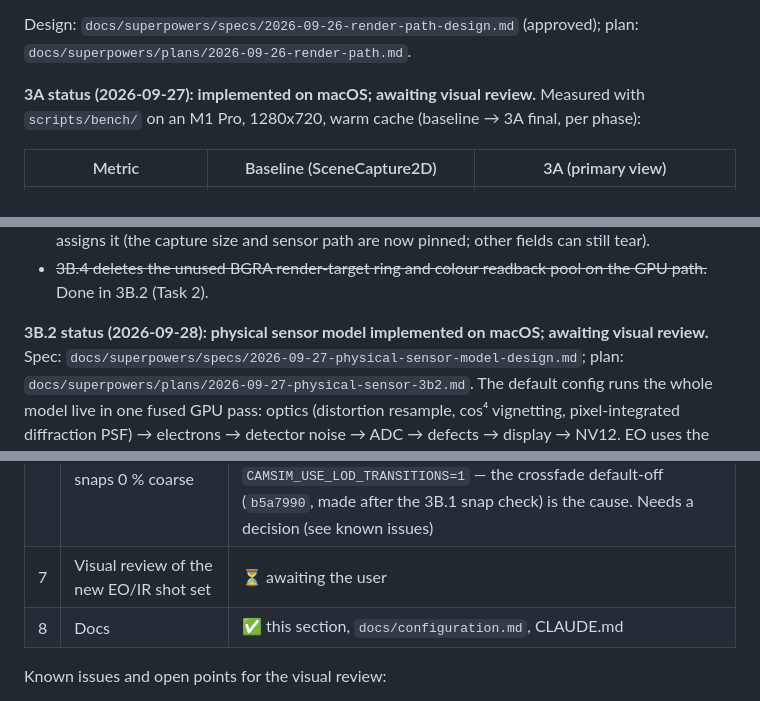
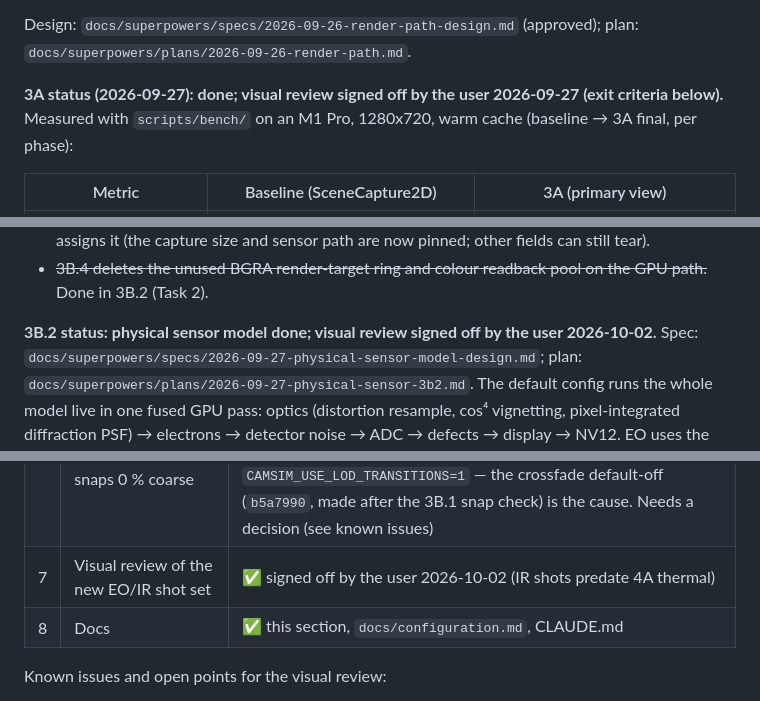
Before and after one commit to mclayton7/camera-simulator2, a Markdown page: ROADMAP.md, 3 parts joined by grey strips. GitHub-like rendering.

Commit message:
docs(roadmap): 3A status line and 3B.2 visual review signed off
Co-Authored-By: Claude Opus 5.5 <noreply@anthropic.com>
Claude-Session: https://claude.ai/code/session_01Jc1krLTkUhZLjidCDVZs2y

```diff
--- a/ROADMAP.md
+++ b/ROADMAP.md
@@ -825,7 +825,7 @@ macOS (M1 Pro) only; Linux/5090 runs are deferred.
 Design: `docs/superpowers/specs/2026-09-26-render-path-design.md` (approved); plan:
 `docs/superpowers/plans/2026-09-26-render-path.md`.
 
-**3A status (2026-09-27): implemented on macOS; awaiting visual review.** Measured with
+**3A status (2026-09-27): done; visual review signed off by the user 2026-09-27 (exit criteria below).** Measured with
 `scripts/bench/` on an M1 Pro, 1280x720, warm cache (baseline → 3A final, per phase):
 
 | Metric | Baseline (SceneCapture2D) | 3A (primary view) |
@@ -1034,7 +1034,7 @@ Carried into 3B.2 from the 3B.1 reviews (all before the first Linux/Vulkan run):
 - ~~3B.4 deletes the unused BGRA render-target ring and colour readback pool on the GPU path.~~
   Done in 3B.2 (Task 2).
 
-**3B.2 status (2026-09-28): physical sensor model implemented on macOS; awaiting visual review.**
+**3B.2 status: physical sensor model done; visual review signed off by the user 2026-10-02.**
 Spec: `docs/superpowers/specs/2026-09-27-physical-sensor-model-design.md`; plan:
 `docs/superpowers/plans/2026-09-27-physical-sensor-3b2.md`. The default config runs the whole
 model live in one fused GPU pass: optics (distortion resample, cos⁴ vignetting, pixel-integrated
@@ -1195,7 +1195,7 @@ EO mean 51 at 2.4 % clipped.
 | 4 | Sensor graph GPU p95 ≤ 2 ms at 1080p | ✅ 1.71 ms (default presets; PSF radius ≥ 4 exceeds it — warned at startup) |
 | 5 | Daylight EO 90–170, < 1 % clipped; night darker with more temporal noise; IR striping < 2 DN; cuts converge in 1–3 frames | ✅ 106–118, luma-clipped ≤ 0.1 % (◐ any-channel 1.2–1.8 % on the two far-origin shots: red saturation of sunlit dry grass, which the luma-metered AE doesn't see); night 34 with 1.83 vs 1.13 DN; `mwir_cooled` residual FPN ≤ 0.21 DN (column striping is `lwir_uncooled`'s, tested in `CamSim.Sensor.Physics.MicrobolometerFpn`); AE snap 1–3 frames |
 | 6 | `ci_validate --native`; Yosemite snaps 0 % coarse | ✅ ci_validate (150/150 KLV packets conformant). ❌ Yosemite: south/north snaps load 50–55 % with a coarse far field for ~1.7 s (east/west/horizon 0 %). **Not a 3B.2 regression**: identical at `81ae684` (pre-3B.2), and 0 % again at HEAD with `CAMSIM_USE_LOD_TRANSITIONS=1` — the crossfade default-off (`b5a7990`, made after the 3B.1 snap check) is the cause. Needs a decision (see known issues) |
-| 7 | Visual review of the new EO/IR shot set | ⏳ awaiting the user |
+| 7 | Visual review of the new EO/IR shot set | ✅ signed off by the user 2026-10-02 (IR shots predate 4A thermal) |
 | 8 | Docs | ✅ this section, `docs/configuration.md`, CLAUDE.md |
 
 Known issues and open points for the visual review:
```
